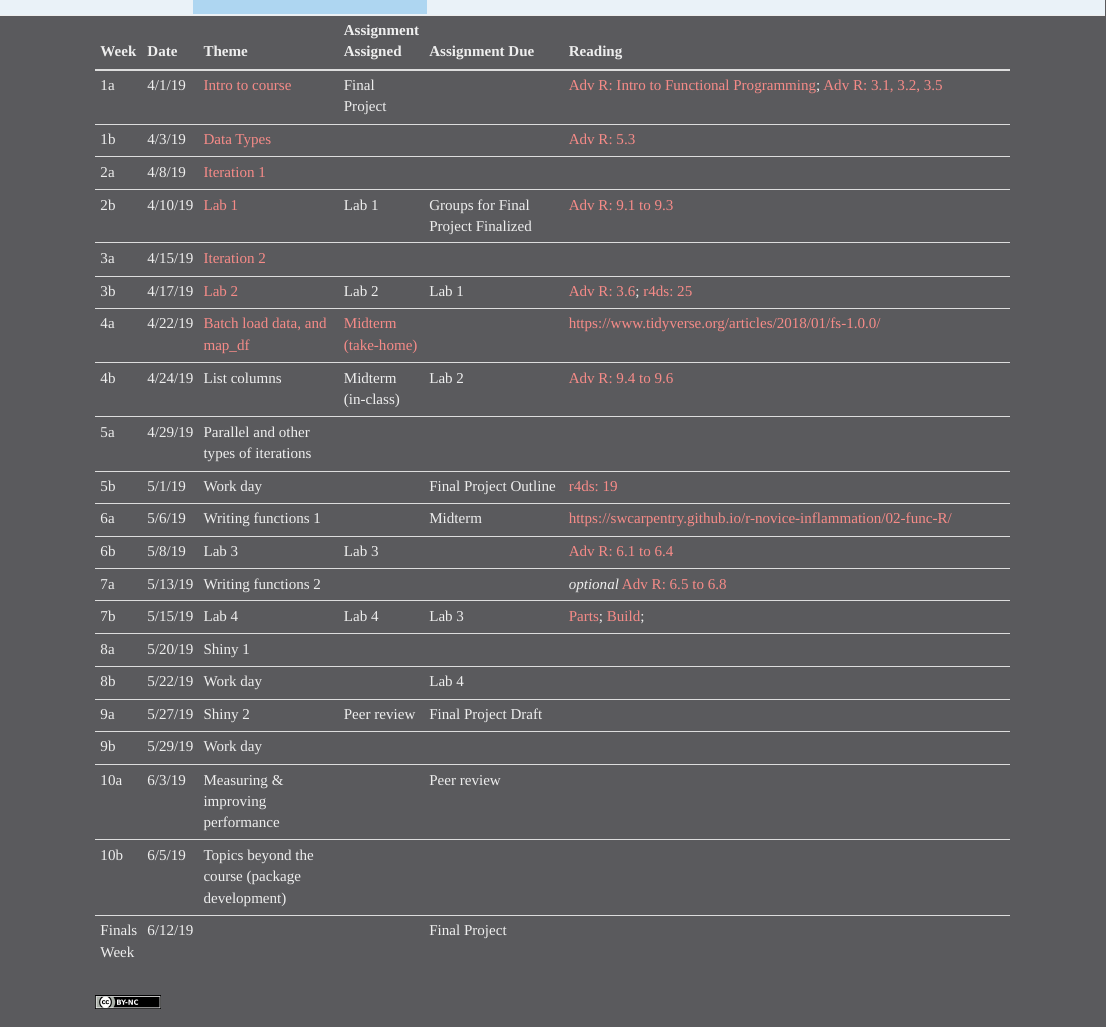
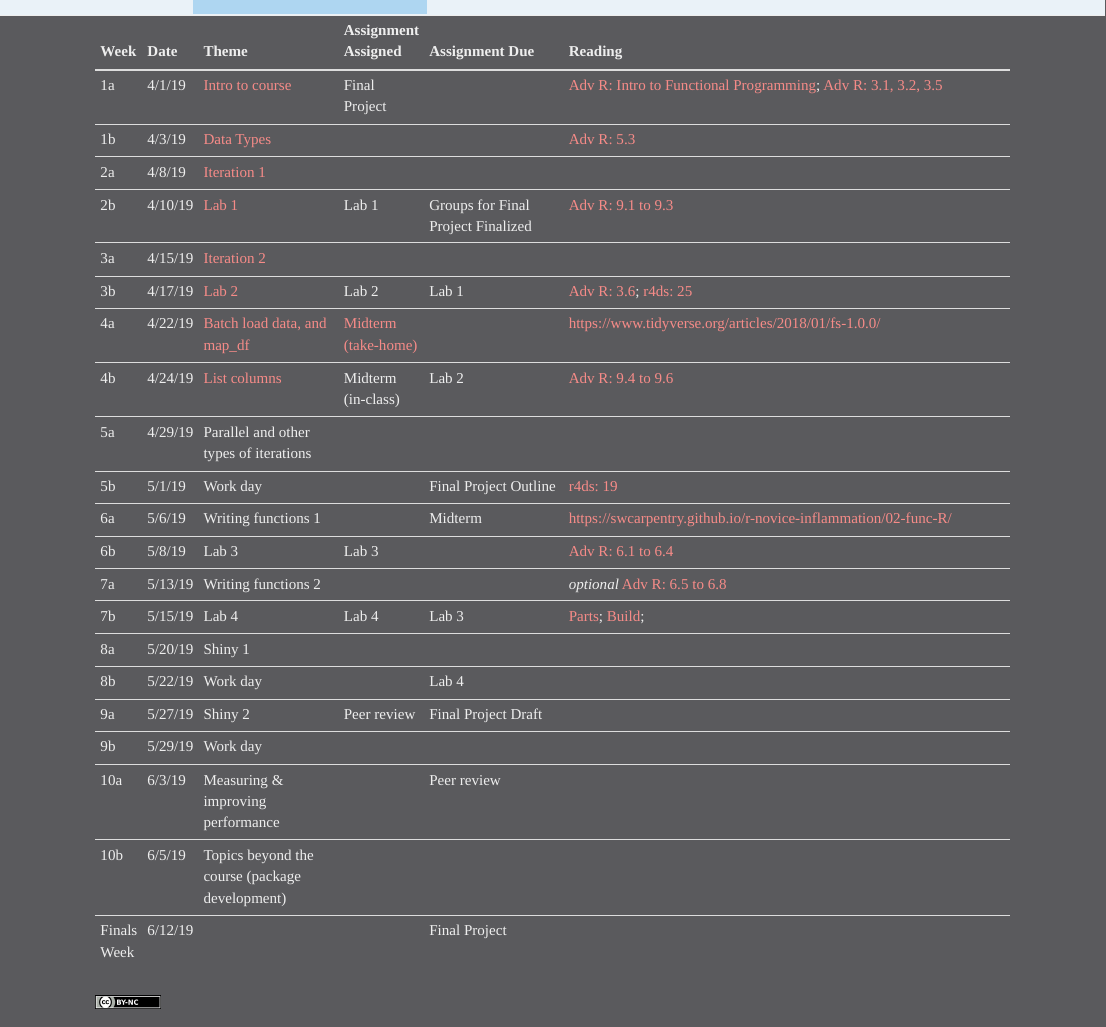
Before and after one commit to snowdj/c3-fun_program_r, an R Markdown document (schedule.Rmd): the page in a window 1100 px wide, from its top. The pictures show the output file schedule.html that the author committed with the source, opened offline; library style sheets and scripts come from the installed R packages.

Commit message:
links to w4p2 slides

```diff
--- a/schedule.Rmd
+++ b/schedule.Rmd
@@ -7,7 +7,7 @@
 | 3a          | 4/15/19  | [Iteration 2](slides/w3p1.html)                |                         |                                               |                                                                                                                                               |
 | 3b          | 4/17/19  | [Lab 2](lab2.html)                             | Lab 2                   | Lab 1                                         | [Adv R: 3.6 ](https://adv-r.hadley.nz/vectors-chap.html); [r4ds: 25](https://r4ds.had.co.nz/many-models.html)                                 |
 | 4a          | 4/22/19  | [Batch load data, and map_df](slides/w4p1.html)| [Midterm (take-home)](midterm.html)     |                                               | https://www.tidyverse.org/articles/2018/01/fs-1.0.0/                                                                                          |
-| 4b          | 4/24/19  | List columns                    								| Midterm (in-class)      | Lab 2                                         | [Adv R: 9.4 to 9.6](https://adv-r.hadley.nz/functionals.html)                                                                                 |
+| 4b          | 4/24/19  | [List columns](slides/w4p2.html)               | Midterm (in-class)      | Lab 2                                         | [Adv R: 9.4 to 9.6](https://adv-r.hadley.nz/functionals.html)                                                                                 |
 | 5a          | 4/29/19  | Parallel and other types of iterations         |                         |                                               |                                                                                                                                               |
 | 5b          | 5/1/19   | Work day                                       |                         | Final Project Outline                         | [r4ds: 19](http://r4ds.had.co.nz/functions.html)                                                                                              |
 | 6a          | 5/6/19   | Writing functions 1                            |                         | Midterm  												              | https://swcarpentry.github.io/r-novice-inflammation/02-func-R/                                                                                |
```
Also changed, not shown: schedule.html.
